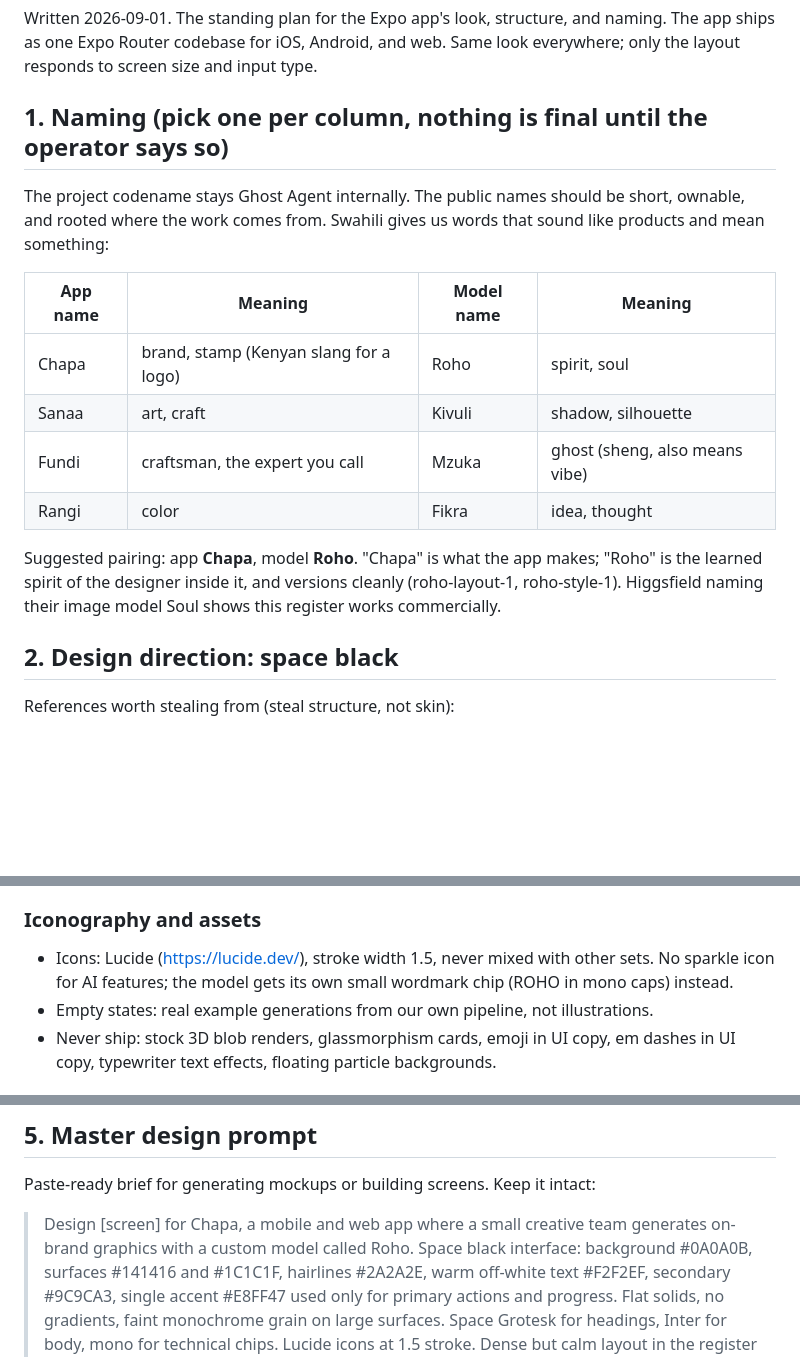
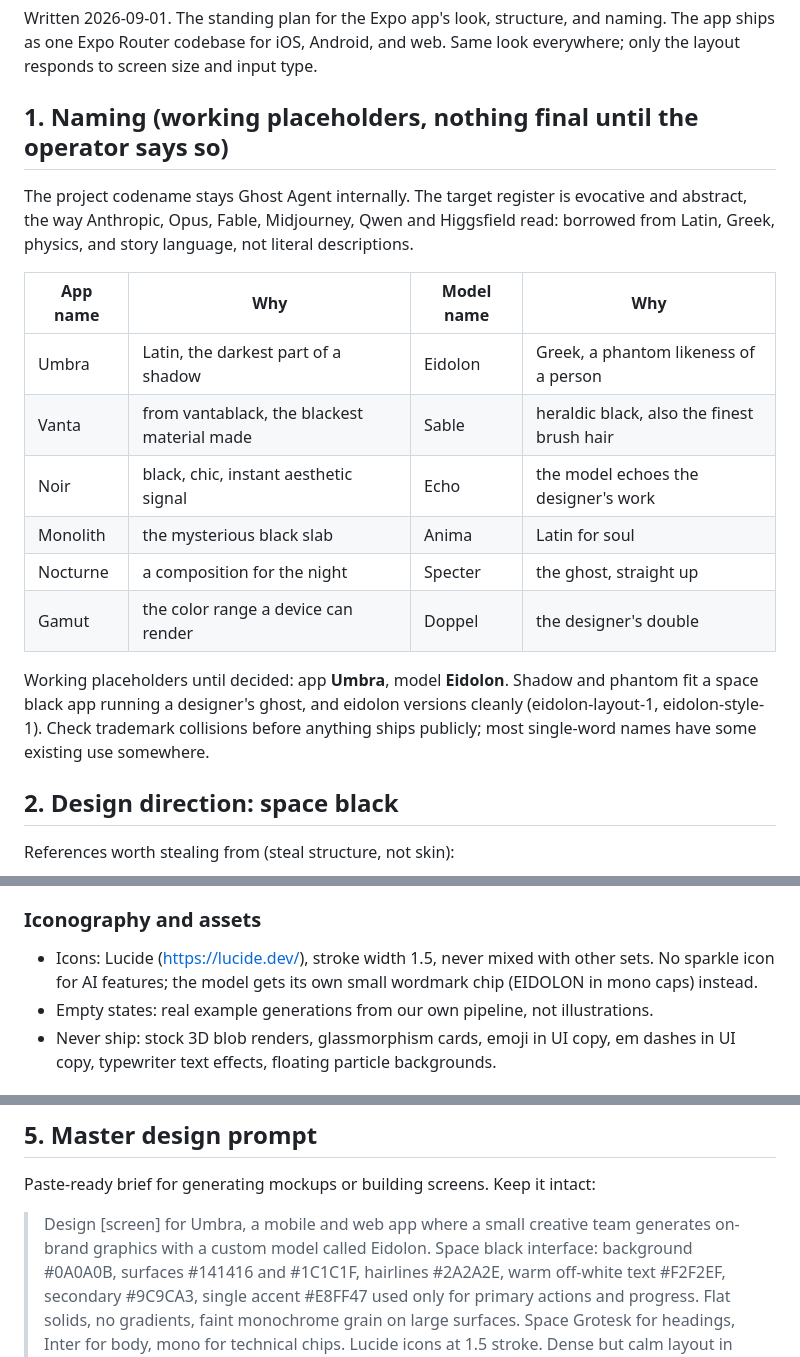
Before and after one commit to joeglantern/Apprentice-, a Markdown page: docs/08_APP_DESIGN_BRIEF.md, 3 parts joined by grey strips. Drawn GitHub-style; blank space fills up the shorter version.

Commit message:
docs: rename placeholders to Umbra and Eidolon
Naming register moves from literal Swahili to the abstract product
register: Latin, Greek, physics, story words. Six candidates per
column, shadow and phantom as the working pair.

```diff
--- a/docs/08_APP_DESIGN_BRIEF.md
+++ b/docs/08_APP_DESIGN_BRIEF.md
@@ -4,23 +4,27 @@ Written 2026-09-01. The standing plan for the Expo app's look, structure, and
 naming. The app ships as one Expo Router codebase for iOS, Android, and web.
 Same look everywhere; only the layout responds to screen size and input type.
 
-## 1. Naming (pick one per column, nothing is final until the operator says so)
+## 1. Naming (working placeholders, nothing final until the operator says so)
 
-The project codename stays Ghost Agent internally. The public names should be
-short, ownable, and rooted where the work comes from. Swahili gives us words
-that sound like products and mean something:
+The project codename stays Ghost Agent internally. The target register is
+evocative and abstract, the way Anthropic, Opus, Fable, Midjourney, Qwen and
+Higgsfield read: borrowed from Latin, Greek, physics, and story language, not
+literal descriptions.
 
-| App name | Meaning | Model name | Meaning |
+| App name | Why | Model name | Why |
 |---|---|---|---|
-| Chapa | brand, stamp (Kenyan slang for a logo) | Roho | spirit, soul |
-| Sanaa | art, craft | Kivuli | shadow, silhouette |
-| Fundi | craftsman, the expert you call | Mzuka | ghost (sheng, also means vibe) |
-| Rangi | color | Fikra | idea, thought |
+| Umbra | Latin, the darkest part of a shadow | Eidolon | Greek, a phantom likeness of a person |
+| Vanta | from vantablack, the blackest material made | Sable | heraldic black, also the finest brush hair |
+| Noir | black, chic, instant aesthetic signal | Echo | the model echoes the designer's work |
+| Monolith | the mysterious black slab | Anima | Latin for soul |
+| Nocturne | a composition for the night | Specter | the ghost, straight up |
+| Gamut | the color range a device can render | Doppel | the designer's double |
 
-Suggested pairing: app **Chapa**, model **Roho**. "Chapa" is what the app
-makes; "Roho" is the learned spirit of the designer inside it, and versions
-cleanly (roho-layout-1, roho-style-1). Higgsfield naming their image model
-Soul shows this register works commercially.
+Working placeholders until decided: app **Umbra**, model **Eidolon**.
+Shadow and phantom fit a space black app running a designer's ghost, and
+eidolon versions cleanly (eidolon-layout-1, eidolon-style-1). Check
+trademark collisions before anything ships publicly; most single-word names
+have some existing use somewhere.
 
 ## 2. Design direction: space black
 
@@ -74,7 +78,7 @@ stock PNG.
 
 - Icons: Lucide (https://lucide.dev/), stroke width 1.5, never mixed with
   other sets. No sparkle icon for AI features; the model gets its own small
-  wordmark chip (ROHO in mono caps) instead.
+  wordmark chip (EIDOLON in mono caps) instead.
 - Empty states: real example generations from our own pipeline, not
   illustrations.
 - Never ship: stock 3D blob renders, glassmorphism cards, emoji in UI copy,
@@ -130,8 +134,8 @@ Purposeful only, reanimated springs, 150 to 250ms, standard easing:
 
 Paste-ready brief for generating mockups or building screens. Keep it intact:
 
-> Design [screen] for Chapa, a mobile and web app where a small creative team
-> generates on-brand graphics with a custom model called Roho. Space black
+> Design [screen] for Umbra, a mobile and web app where a small creative team
+> generates on-brand graphics with a custom model called Eidolon. Space black
 > interface: background #0A0A0B, surfaces #141416 and #1C1C1F, hairlines
 > #2A2A2E, warm off-white text #F2F2EF, secondary #9C9CA3, single accent
 > #E8FF47 used only for primary actions and progress. Flat solids, no
```
